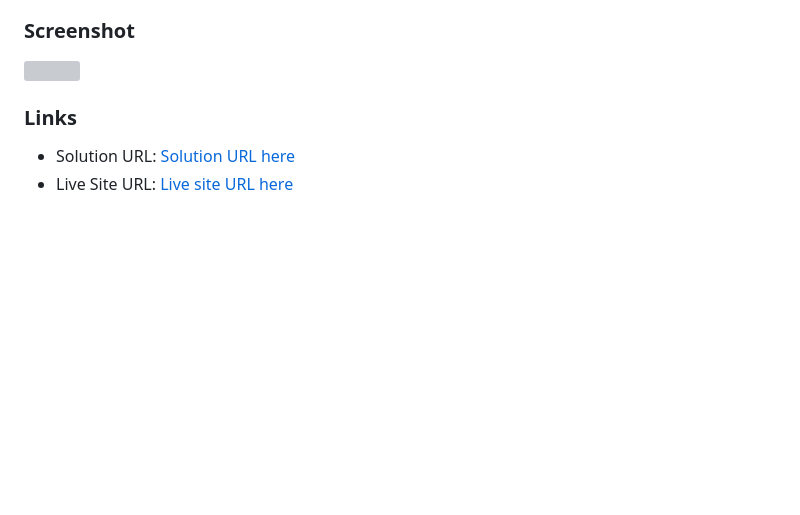
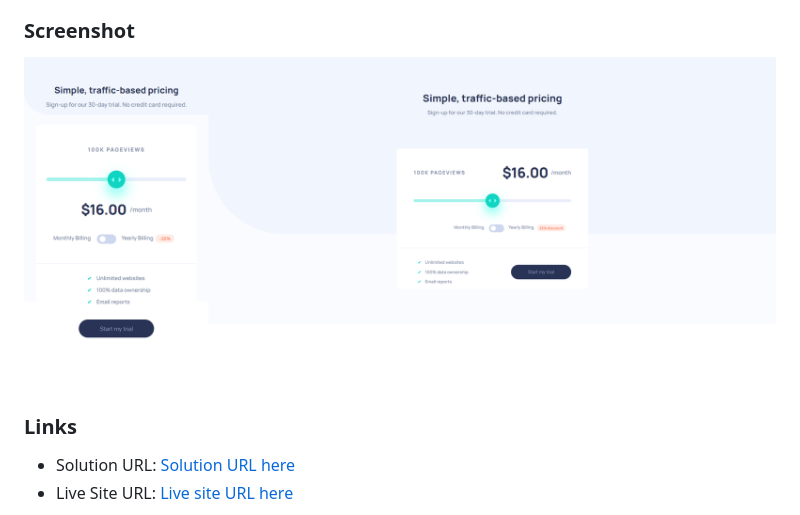
Before and after one commit to olppaemi/interactive-pricing-component, a Markdown page: README.md, the part around the change. Drawn GitHub-style; pictures changed too: screenshot.png (added); blank space fills up the shorter version; grey boxes are pictures that could not be loaded.

```diff
--- a/README.md
+++ b/README.md
@@ -23,7 +23,7 @@ Users should be able to:
 
 ### Screenshot
 
-![](./screenshot.jpg)
+![](./screenshot.png)
 
 ### Links
 
```
